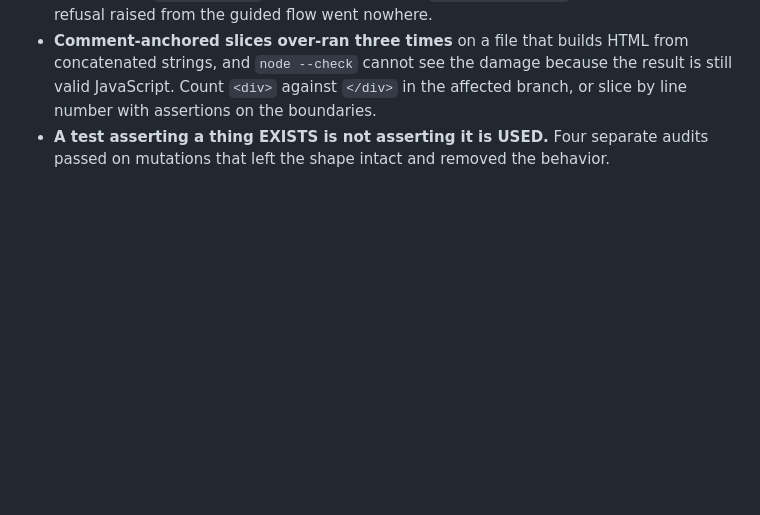
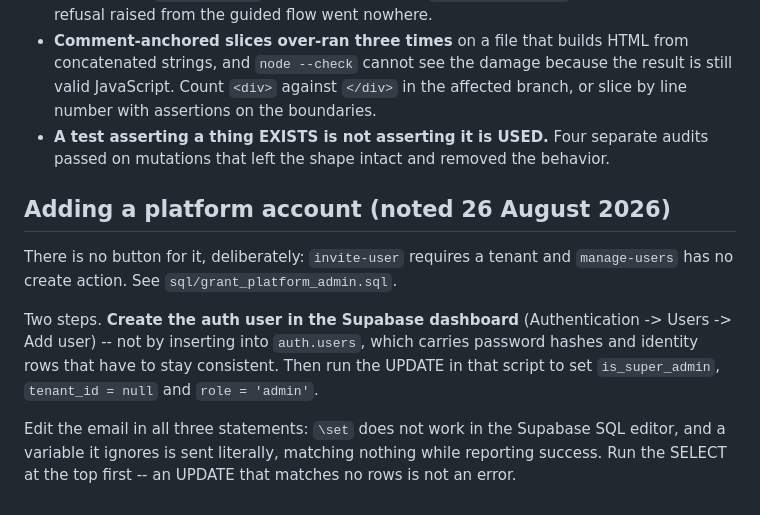
Before and after one commit to HUNTERGAMES69/statchat, a Markdown page: HANDOFF.md, the part around the change. Drawn GitHub-style; blank space fills up the shorter version.

```diff
--- a/HANDOFF.md
+++ b/HANDOFF.md
@@ -300,3 +300,20 @@ of what changed and what needs doing.
 - **A test asserting a thing EXISTS is not asserting it is USED.** Four
   separate audits passed on mutations that left the shape intact and
   removed the behavior.
+
+
+## Adding a platform account (noted 26 August 2026)
+
+There is no button for it, deliberately: `invite-user` requires a tenant and
+`manage-users` has no create action. See `sql/grant_platform_admin.sql`.
+
+Two steps. **Create the auth user in the Supabase dashboard** (Authentication
+-> Users -> Add user) -- not by inserting into `auth.users`, which carries
+password hashes and identity rows that have to stay consistent. Then run the
+UPDATE in that script to set `is_super_admin`, `tenant_id = null` and
+`role = 'admin'`.
+
+Edit the email in all three statements: `\set` does not work in the Supabase
+SQL editor, and a variable it ignores is sent literally, matching nothing
+while reporting success. Run the SELECT at the top first -- an UPDATE that
+matches no rows is not an error.
```
Also changed, not shown: PROJECT_NOTES.md (+60 -0 lines), TODO.md (+19 -0 lines).
